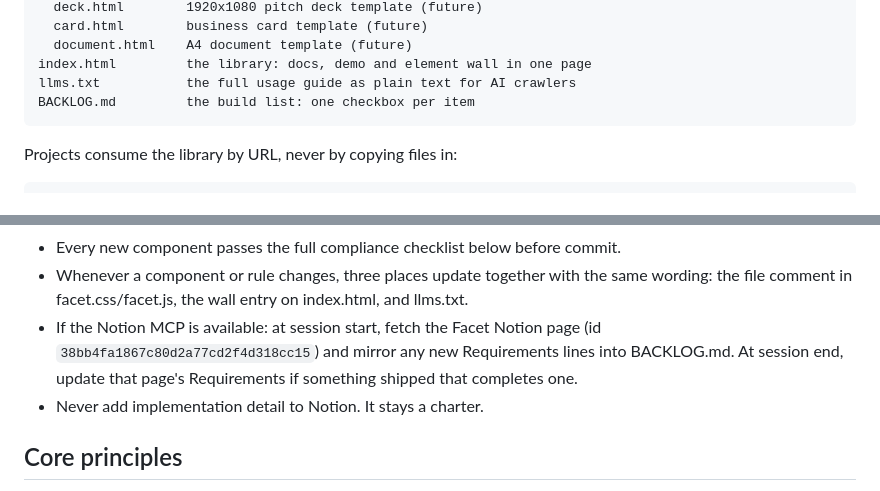
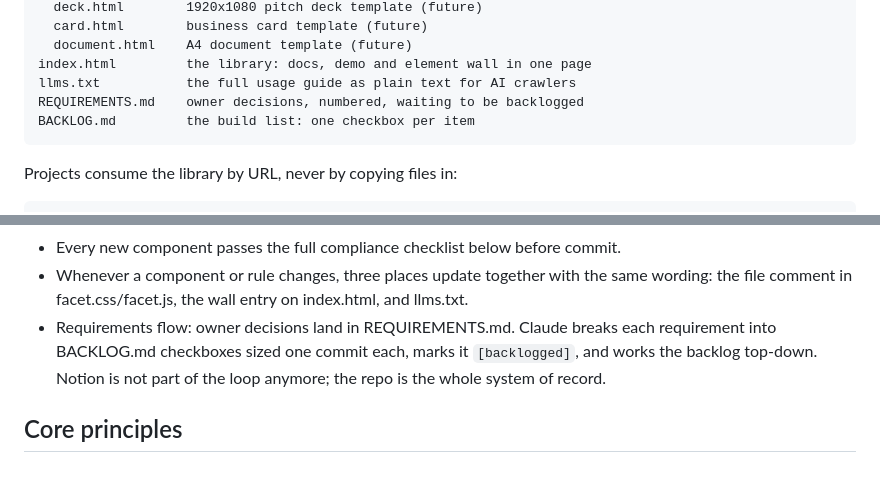
Before and after one commit to tanishksharma/Facet, a Markdown page: CLAUDE.md, 2 parts joined by grey strips. GitHub-like rendering.

````diff
--- a/CLAUDE.md
+++ b/CLAUDE.md
@@ -26,6 +26,7 @@ static site on every push to main.
   document.html    A4 document template (future)
 index.html         the library: docs, demo and element wall in one page
 llms.txt           the full usage guide as plain text for AI crawlers
+REQUIREMENTS.md    owner decisions, numbered, waiting to be backlogged
 BACKLOG.md         the build list: one checkbox per item
 ```
 
@@ -53,11 +54,10 @@ Projects consume the library by URL, never by copying files in:
 - Whenever a component or rule changes, three places update together with
   the same wording: the file comment in facet.css/facet.js, the wall entry
   on index.html, and llms.txt.
-- If the Notion MCP is available: at session start, fetch the Facet Notion
-  page (id `38bb4fa1867c80d2a77cd2f4d318cc15`) and mirror any new
-  Requirements lines into BACKLOG.md. At session end, update that page's
-  Requirements if something shipped that completes one.
-- Never add implementation detail to Notion. It stays a charter.
+- Requirements flow: owner decisions land in REQUIREMENTS.md. Claude breaks
+  each requirement into BACKLOG.md checkboxes sized one commit each, marks
+  it `[backlogged]`, and works the backlog top-down. Notion is not part of
+  the loop anymore; the repo is the whole system of record.
 
 ## Core principles
 
````
Also changed, not shown: REQUIREMENTS.md (added, +178 -0 lines).
